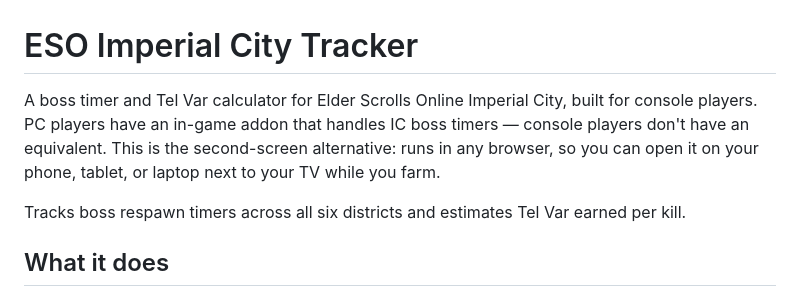
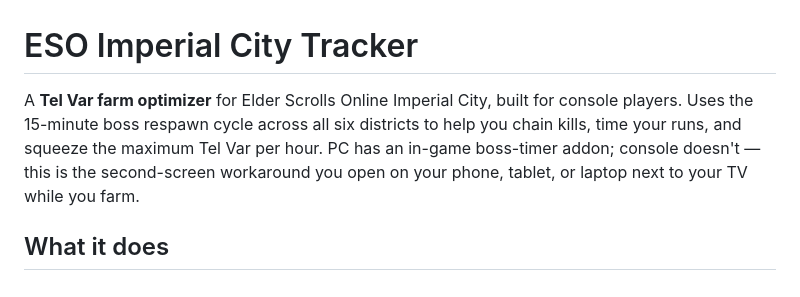
Before and after one commit to CalitheDog/IC-Tracker, a Markdown page: README.md, the part around the change. GitHub-like rendering.

Commit message:
Lead README with the Tel Var farm optimizer framing
The app's brand bar reads "Tel Var Cycle / Imperial City · Farm
Optimizer," and the core purpose is Tel Var farming optimization — using
the 15-minute boss respawn cycle across the six districts to chain
kills and squeeze the maximum Tel Var per hour. The README intro still
described the app as a passive "boss timer and Tel Var calculator,"
underselling the optimizer angle.

Rewrites the intro paragraph (and rolls in the now-redundant one-line
"Tracks boss respawn timers..." tagline) so the README leads with the
optimizer framing. Title and rest of the README unchanged.

Co-Authored-By: Claude Opus 4.7 <noreply@anthropic.com>

```diff
--- a/README.md
+++ b/README.md
@@ -1,8 +1,6 @@
 # ESO Imperial City Tracker
 
-A boss timer and Tel Var calculator for Elder Scrolls Online Imperial City, built for console players. PC players have an in-game addon that handles IC boss timers — console players don't have an equivalent. This is the second-screen alternative: runs in any browser, so you can open it on your phone, tablet, or laptop next to your TV while you farm.
-
-Tracks boss respawn timers across all six districts and estimates Tel Var earned per kill.
+A **Tel Var farm optimizer** for Elder Scrolls Online Imperial City, built for console players. Uses the 15-minute boss respawn cycle across all six districts to help you chain kills, time your runs, and squeeze the maximum Tel Var per hour. PC has an in-game boss-timer addon; console doesn't — this is the second-screen workaround you open on your phone, tablet, or laptop next to your TV while you farm.
 
 ## What it does
 
```
